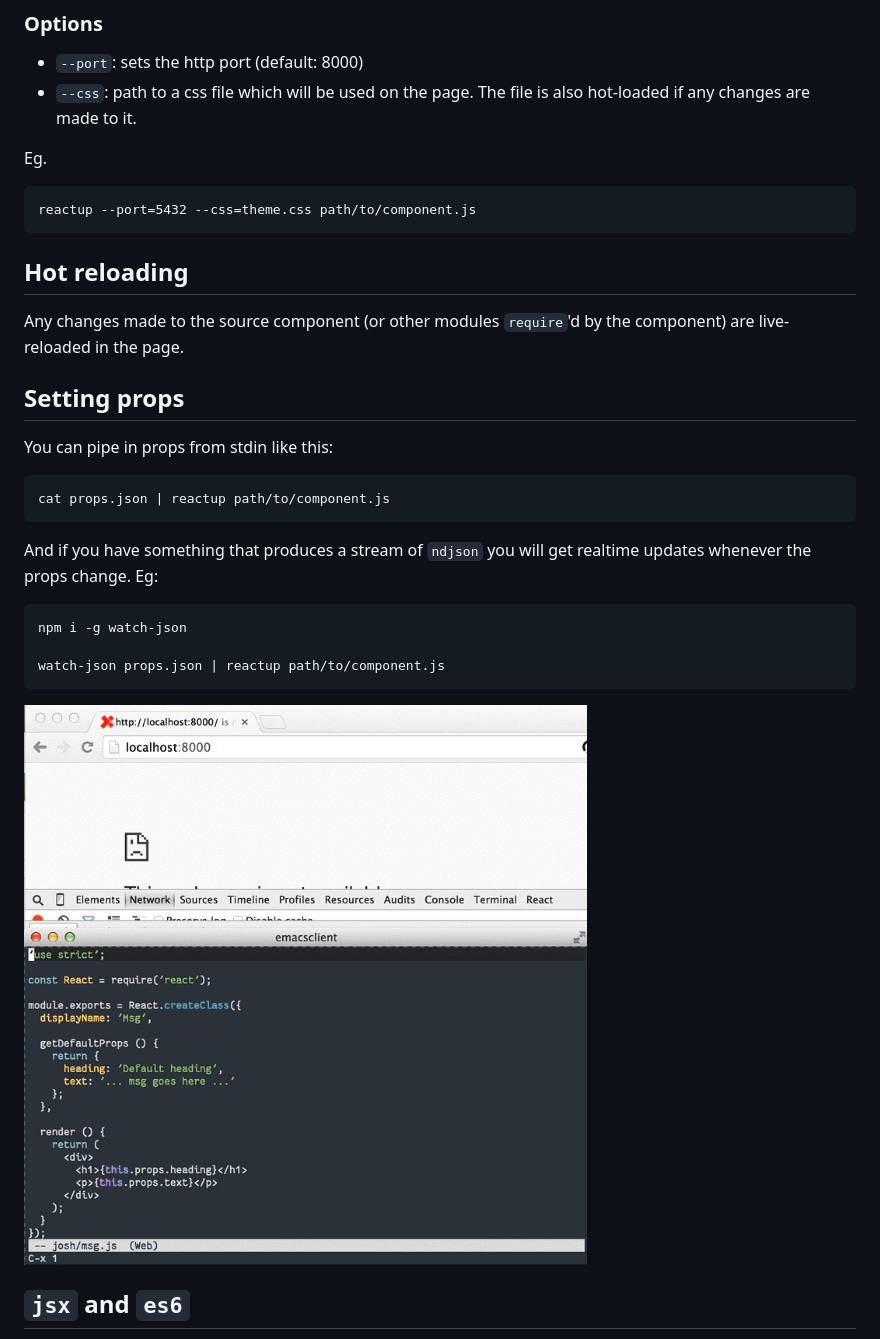
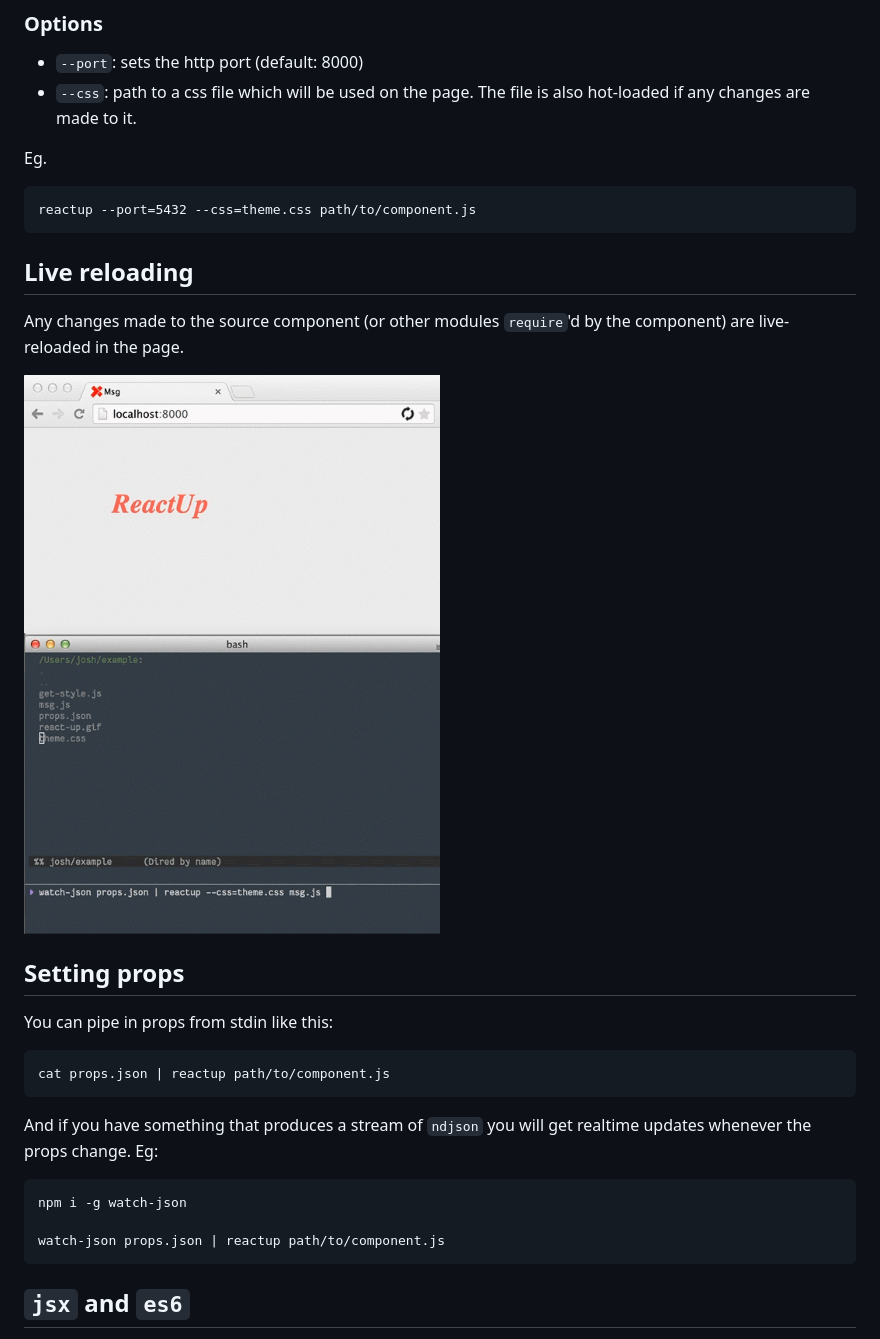
Before and after one commit to joshwnj/react-up, a Markdown page: README.md, the part around the change. Rendered like a GitHub page; pictures changed too: example/react-up.gif (deleted), example/reactup-1-1.gif (added).

Commit message:
updated screencast

````diff
--- a/README.md
+++ b/README.md
@@ -25,10 +25,12 @@ Eg.
 reactup --port=5432 --css=theme.css path/to/component.js
 ```
 
-Hot reloading
+Live reloading
 ----
 
 Any changes made to the source component (or other modules `require`'d by the component) are live-reloaded in the page.
+
+![example of live-reloading props, css and components](https://github.com/joshwnj/react-up/blob/master/example/reactup-1-1.gif)
 
 Setting props
 ----
@@ -47,8 +49,6 @@ npm i -g watch-json
 watch-json props.json | reactup path/to/component.js
 ```
 
-![example of live-reloading props using watch-json](https://github.com/joshwnj/react-up/blob/master/example/react-up.gif)
-
 `jsx` and `es6`
 ----
 
````
